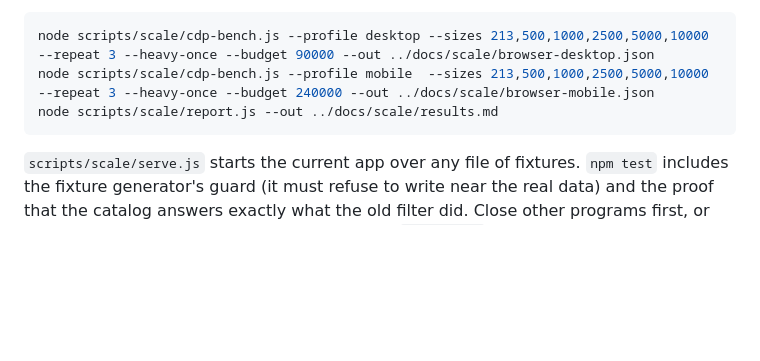
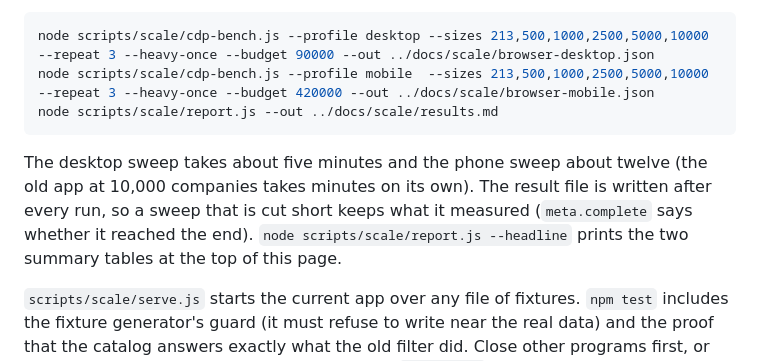
Before and after one commit to patelaryan3004-netizen/Atlas-Startup, a Markdown page: docs/scale.md, the part around the change. GitHub-like rendering; blank space fills up the shorter version.

Commit message:
Use in the scale doc the phone budget the results were made with, and say how long a sweep takes
docs/scale.md's "Run it again" gave a phone budget (240 s) that is too small for the old app at 10,000
companies once the Jobs step waits for its cards; the results were made with 420 s. It now says so, how
long the two sweeps take (about five minutes on a desktop, twelve on the phone profile), that the result
file is written after every run so a cut-short sweep keeps what it measured, and where the two summary
tables come from.

Co-Authored-By: Claude Sonnet 5.5 <noreply@anthropic.com>

````diff
--- a/docs/scale.md
+++ b/docs/scale.md
@@ -187,8 +187,10 @@ The script copies each size's fixture over the file a backend reads (`baseline/b
 
 ```bash
 node scripts/scale/cdp-bench.js --profile desktop --sizes 213,500,1000,2500,5000,10000 --repeat 3 --heavy-once --budget 90000 --out ../docs/scale/browser-desktop.json
-node scripts/scale/cdp-bench.js --profile mobile  --sizes 213,500,1000,2500,5000,10000 --repeat 3 --heavy-once --budget 240000 --out ../docs/scale/browser-mobile.json
+node scripts/scale/cdp-bench.js --profile mobile  --sizes 213,500,1000,2500,5000,10000 --repeat 3 --heavy-once --budget 420000 --out ../docs/scale/browser-mobile.json
 node scripts/scale/report.js --out ../docs/scale/results.md
 ```
 
+The desktop sweep takes about five minutes and the phone sweep about twelve (the old app at 10,000 companies takes minutes on its own). The result file is written after every run, so a sweep that is cut short keeps what it measured (`meta.complete` says whether it reached the end). `node scripts/scale/report.js --headline` prints the two summary tables at the top of this page.
+
 `scripts/scale/serve.js` starts the current app over any file of fixtures. `npm test` includes the fixture generator's guard (it must refuse to write near the real data) and the proof that the catalog answers exactly what the old filter did. Close other programs first, or read the "how busy was the machine" table in `results.md` before trusting a small difference.
````
